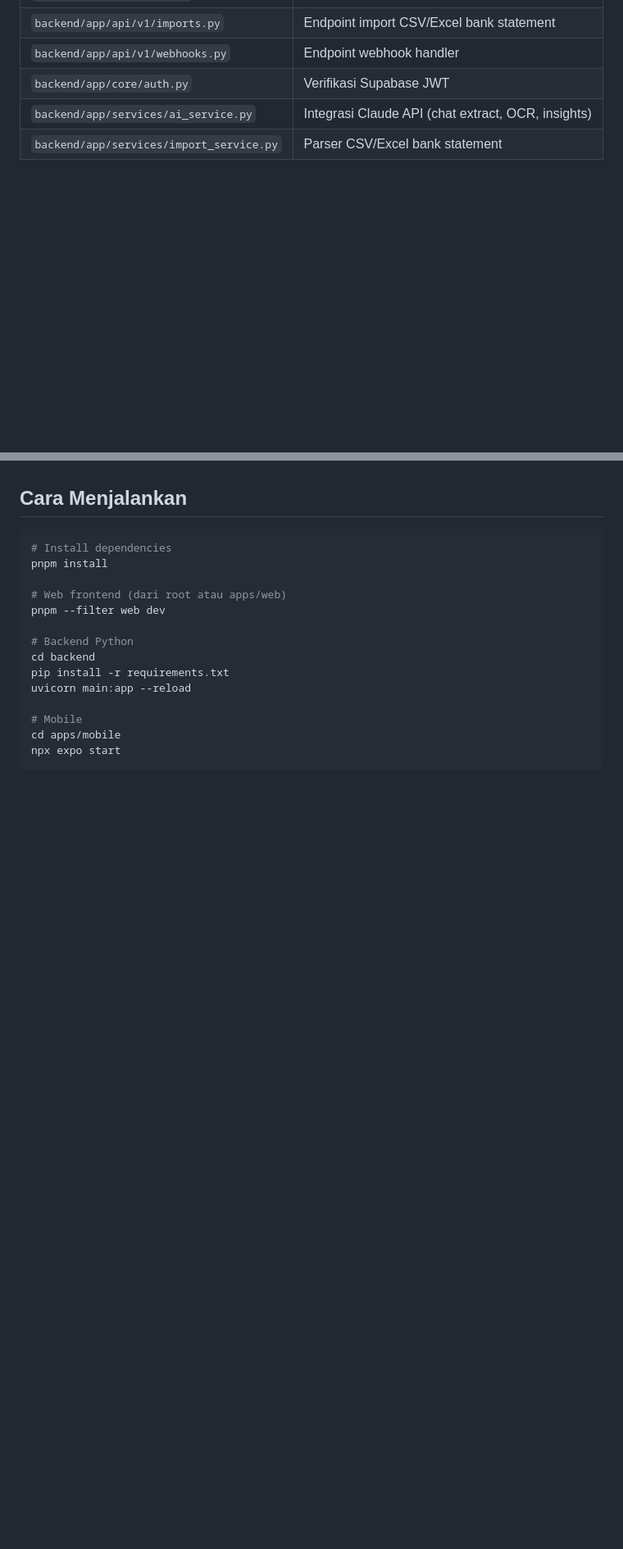
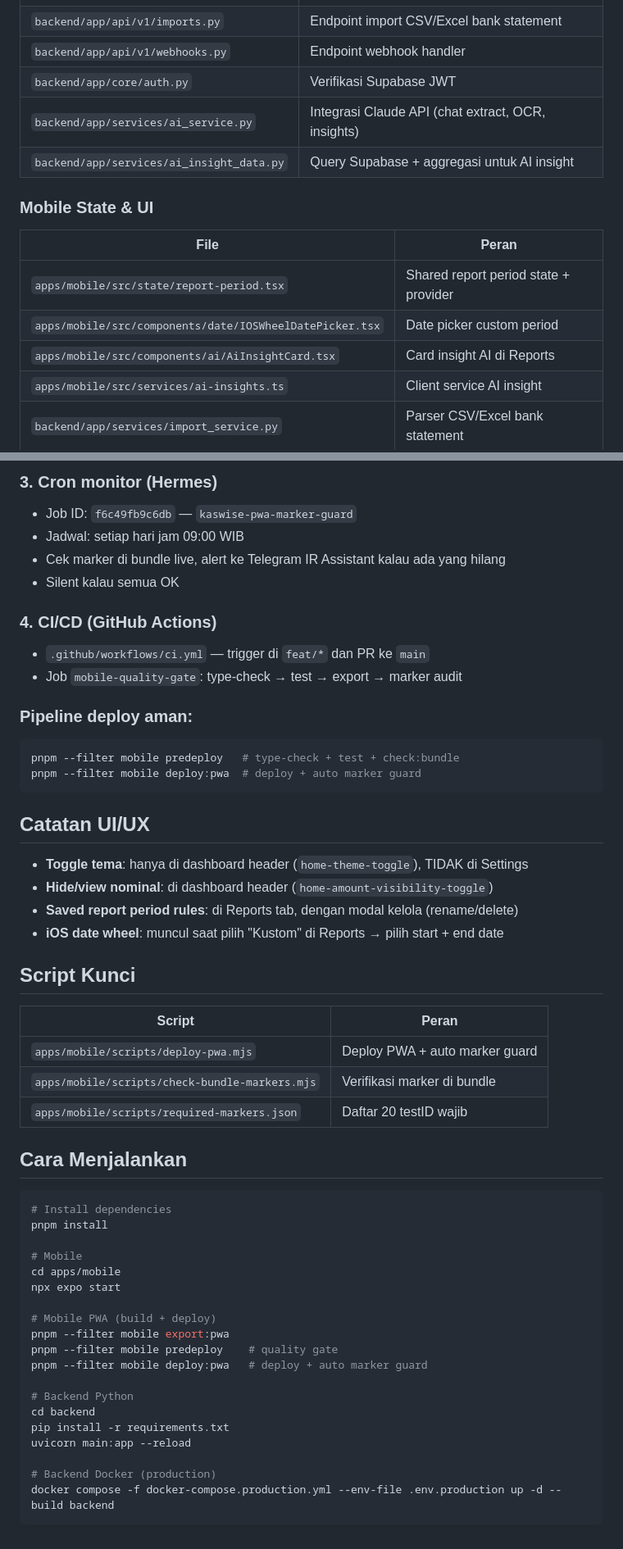
Before and after one commit to dnu88/catat-in, a Markdown page: CLAUDE.md, 2 parts joined by grey strips. Shown at 82% size. Rendered like a GitHub page; blank space fills up the shorter version.

````diff
--- a/CLAUDE.md
+++ b/CLAUDE.md
@@ -191,6 +191,16 @@ Store transaksi di dashboard hanya mengambil 5 transaksi terakhir (untuk list "t
 | `backend/app/api/v1/webhooks.py`         | Endpoint webhook handler                           |
 | `backend/app/core/auth.py`               | Verifikasi Supabase JWT                            |
 | `backend/app/services/ai_service.py`     | Integrasi Claude API (chat extract, OCR, insights) |
+| `backend/app/services/ai_insight_data.py` | Query Supabase + aggregasi untuk AI insight        |
+
+### Mobile State & UI
+
+| File | Peran |
+|------|-------|
+| `apps/mobile/src/state/report-period.tsx` | Shared report period state + provider |
+| `apps/mobile/src/components/date/IOSWheelDatePicker.tsx` | Date picker custom period |
+| `apps/mobile/src/components/ai/AiInsightCard.tsx` | Card insight AI di Reports |
+| `apps/mobile/src/services/ai-insights.ts` | Client service AI insight |
 | `backend/app/services/import_service.py` | Parser CSV/Excel bank statement                    |
 
 ### Shared
@@ -231,3 +291,33 @@ Auth: Supabase JWT diverifikasi di `backend/app/core/auth.py`.
+### 3. Cron monitor (Hermes)
+- Job ID: `f6c49fb9c6db` — `kaswise-pwa-marker-guard`
+- Jadwal: setiap hari jam 09:00 WIB
+- Cek marker di bundle live, alert ke Telegram IR Assistant kalau ada yang hilang
+- Silent kalau semua OK
+
+### 4. CI/CD (GitHub Actions)
+- `.github/workflows/ci.yml` — trigger di `feat/*` dan PR ke `main`
+- Job `mobile-quality-gate`: type-check → test → export → marker audit
+
+### Pipeline deploy aman:
+```bash
+pnpm --filter mobile predeploy   # type-check + test + check:bundle
+pnpm --filter mobile deploy:pwa  # deploy + auto marker guard
+```
+
+## Catatan UI/UX
+
+- **Toggle tema**: hanya di dashboard header (`home-theme-toggle`), TIDAK di Settings
+- **Hide/view nominal**: di dashboard header (`home-amount-visibility-toggle`)
+- **Saved report period rules**: di Reports tab, dengan modal kelola (rename/delete)
+- **iOS date wheel**: muncul saat pilih "Kustom" di Reports → pilih start + end date
+
+## Script Kunci
+
+| Script | Peran |
+|--------|-------|
+| `apps/mobile/scripts/deploy-pwa.mjs` | Deploy PWA + auto marker guard |
+| `apps/mobile/scripts/check-bundle-markers.mjs` | Verifikasi marker di bundle |
+| `apps/mobile/scripts/required-markers.json` | Daftar 20 testID wajib |
 
 ## Cara Menjalankan
 
@@ -235,15 +325,20 @@ Auth: Supabase JWT diverifikasi di `backend/app/core/auth.py`.
 # Install dependencies
 pnpm install
 
-# Web frontend (dari root atau apps/web)
-pnpm --filter web dev
+# Mobile
+cd apps/mobile
+npx expo start
+
+# Mobile PWA (build + deploy)
+pnpm --filter mobile export:pwa
+pnpm --filter mobile predeploy    # quality gate
+pnpm --filter mobile deploy:pwa   # deploy + auto marker guard
 
 # Backend Python
 cd backend
 pip install -r requirements.txt
 uvicorn main:app --reload
 
-# Mobile
-cd apps/mobile
-npx expo start
+# Backend Docker (production)
+docker compose -f docker-compose.production.yml --env-file .env.production up -d --build backend
 ```
````
Also changed, not shown: other parts of CLAUDE.md (+51 -1 lines).
